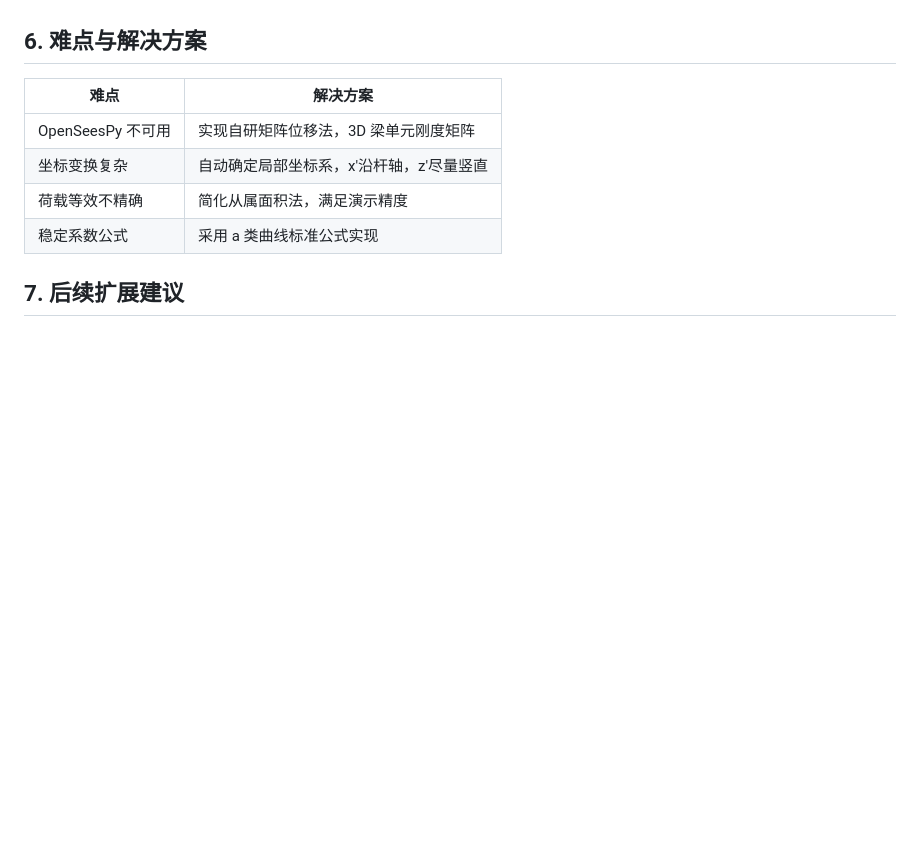
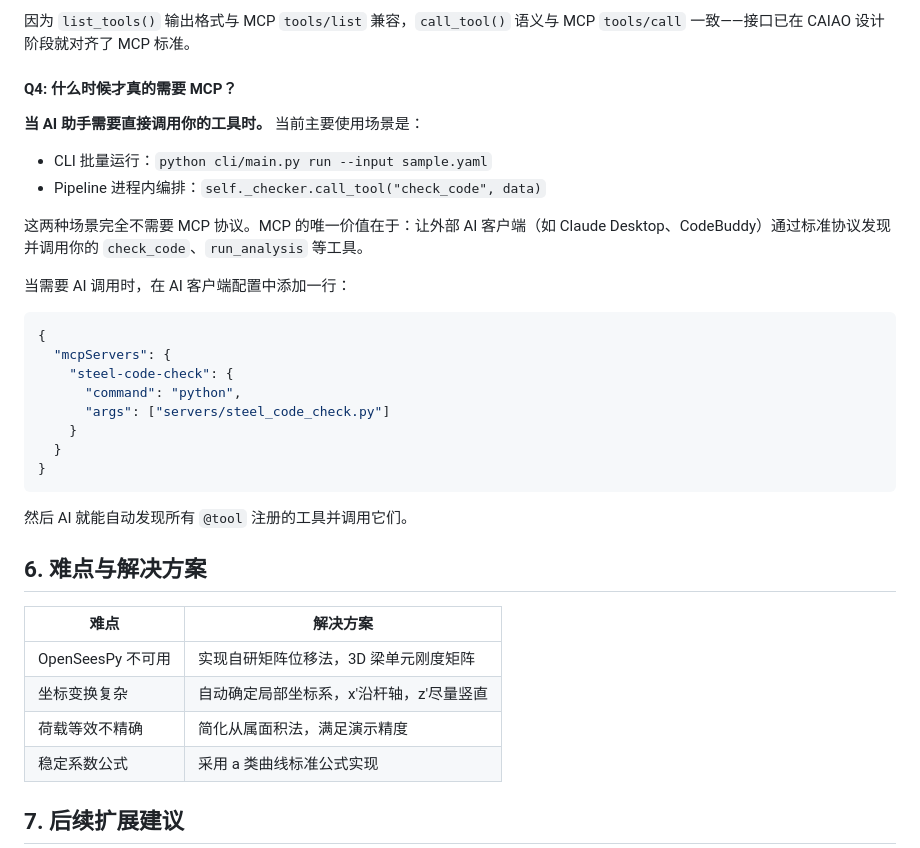
Before and after one commit to LaobaiAi/steel-frame-design, a Markdown page: docs/DEVELOPMENT_MANUAL.md, the part around one of its changes. GitHub-like rendering; blank space fills up the shorter version.

Commit message:
docs: 新增 CAIAO 与 MCP 常见问答，阐明分层设计

````diff
--- a/docs/DEVELOPMENT_MANUAL.md
+++ b/docs/DEVELOPMENT_MANUAL.md
@@ -203,3 +277,27 @@ report = reporter.call_tool("generate_report", ...)
+因为 `list_tools()` 输出格式与 MCP `tools/list` 兼容，`call_tool()` 语义与 MCP `tools/call` 一致——接口已在 CAIAO 设计阶段就对齐了 MCP 标准。
+
+#### Q4: 什么时候才真的需要 MCP？
+
+**当 AI 助手需要直接调用你的工具时。** 当前主要使用场景是：
+- CLI 批量运行：`python cli/main.py run --input sample.yaml`
+- Pipeline 进程内编排：`self._checker.call_tool("check_code", data)`
+
+这两种场景完全不需要 MCP 协议。MCP 的唯一价值在于：让外部 AI 客户端（如 Claude Desktop、CodeBuddy）通过标准协议发现并调用你的 `check_code`、`run_analysis` 等工具。
+
+当需要 AI 调用时，在 AI 客户端配置中添加一行：
+```json
+{
+  "mcpServers": {
+    "steel-code-check": {
+      "command": "python",
+      "args": ["servers/steel_code_check.py"]
+    }
+  }
+}
+```
+
+然后 AI 就能自动发现所有 `@tool` 注册的工具并调用它们。
+
 ## 6. 难点与解决方案
 
 | 难点 | 解决方案 |
````
Also changed, not shown: other parts of docs/DEVELOPMENT_MANUAL.md (+74 -0 lines), docs/CAIAO_DISTILLATION_GUIDE.md (+10 -0 lines).
